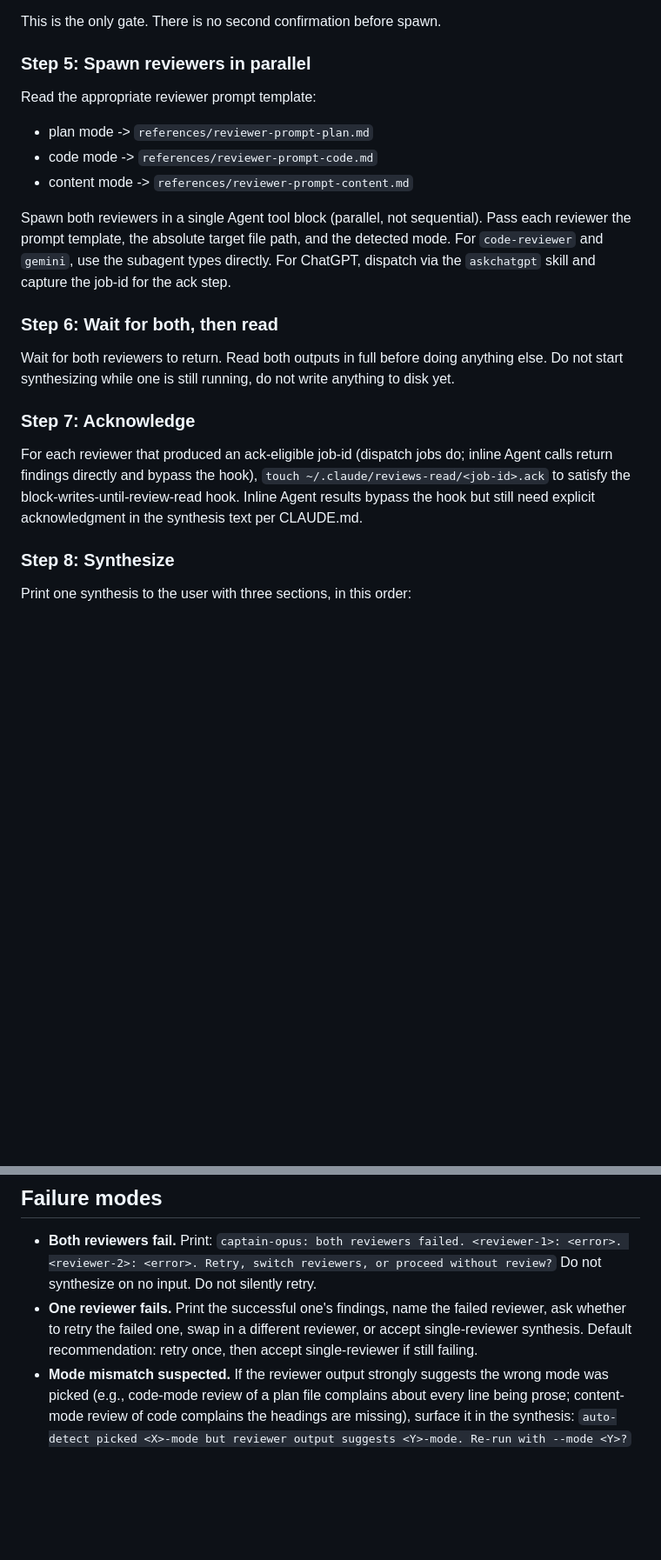
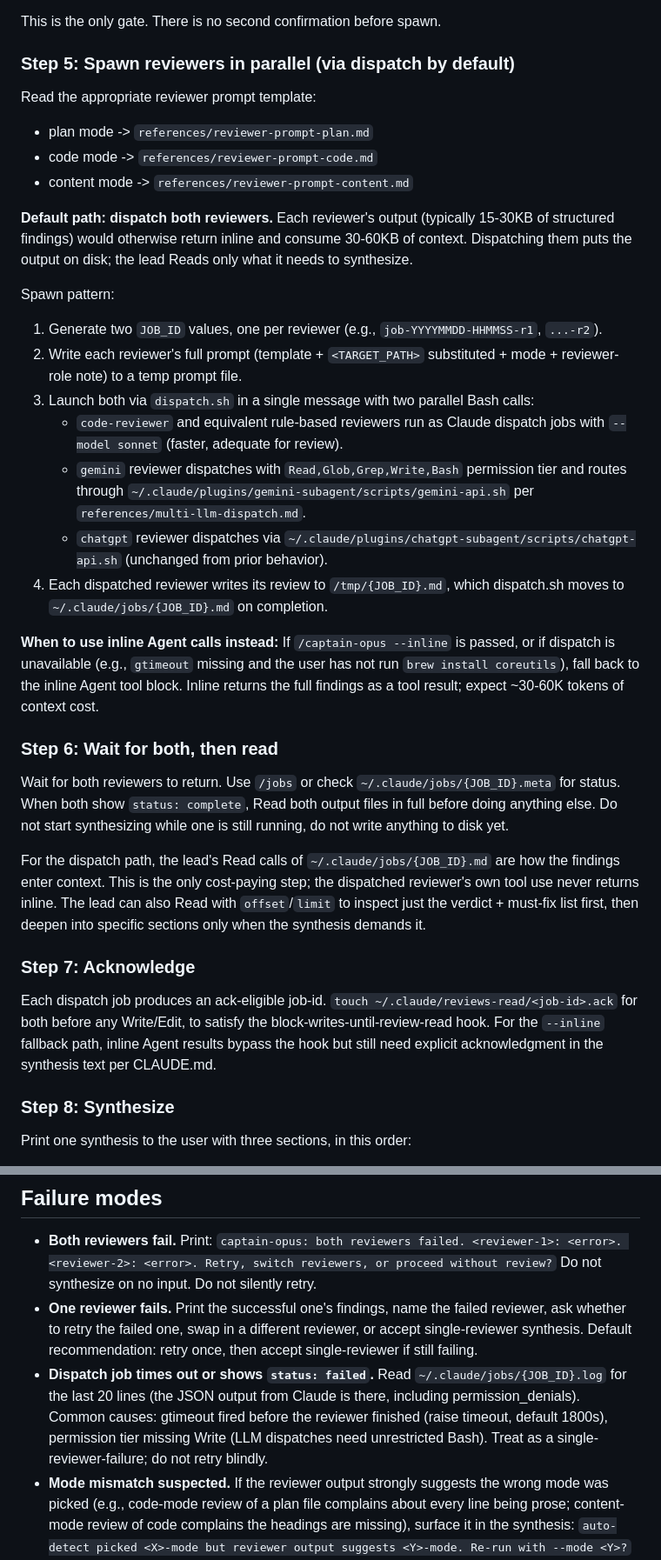
Before and after one commit to Damon-Stewart-1/claude-skills-public, a Markdown page: skills/captain-opus/SKILL.md, 2 parts joined by grey strips. Shown at 87% size. GitHub-like rendering; blank space fills up the shorter version.

```diff
--- a/skills/captain-opus/SKILL.md
+++ b/skills/captain-opus/SKILL.md
@@ -75,7 +75,7 @@ User-reply handling during the wait:
 
 This is the only gate. There is no second confirmation before spawn.
 
-### Step 5: Spawn reviewers in parallel
+### Step 5: Spawn reviewers in parallel (via dispatch by default)
 
 Read the appropriate reviewer prompt template:
 
@@ -83,15 +83,29 @@ Read the appropriate reviewer prompt template:
 - code mode -> `references/reviewer-prompt-code.md`
 - content mode -> `references/reviewer-prompt-content.md`
 
-Spawn both reviewers in a single Agent tool block (parallel, not sequential). Pass each reviewer the prompt template, the absolute target file path, and the detected mode. For `code-reviewer` and `gemini`, use the subagent types directly. For ChatGPT, dispatch via the `askchatgpt` skill and capture the job-id for the ack step.
+**Default path: dispatch both reviewers.** Each reviewer's output (typically 15-30KB of structured findings) would otherwise return inline and consume 30-60KB of context. Dispatching them puts the output on disk; the lead Reads only what it needs to synthesize.
+
+Spawn pattern:
+
+1. Generate two `JOB_ID` values, one per reviewer (e.g., `job-YYYYMMDD-HHMMSS-r1`, `...-r2`).
+2. Write each reviewer's full prompt (template + `<TARGET_PATH>` substituted + mode + reviewer-role note) to a temp prompt file.
+3. Launch both via `dispatch.sh` in a single message with two parallel Bash calls:
+   - `code-reviewer` and equivalent rule-based reviewers run as Claude dispatch jobs with `--model sonnet` (faster, adequate for review).
+   - `gemini` reviewer dispatches with `Read,Glob,Grep,Write,Bash` permission tier and routes through `~/.claude/plugins/gemini-subagent/scripts/gemini-api.sh` per `references/multi-llm-dispatch.md`.
+   - `chatgpt` reviewer dispatches via `~/.claude/plugins/chatgpt-subagent/scripts/chatgpt-api.sh` (unchanged from prior behavior).
+4. Each dispatched reviewer writes its review to `/tmp/{JOB_ID}.md`, which dispatch.sh moves to `~/.claude/jobs/{JOB_ID}.md` on completion.
+
+**When to use inline Agent calls instead:** If `/captain-opus --inline` is passed, or if dispatch is unavailable (e.g., `gtimeout` missing and the user has not run `brew install coreutils`), fall back to the inline Agent tool block. Inline returns the full findings as a tool result; expect ~30-60K tokens of context cost.
 
 ### Step 6: Wait for both, then read
 
-Wait for both reviewers to return. Read both outputs in full before doing anything else. Do not start synthesizing while one is still running, do not write anything to disk yet.
+Wait for both reviewers to return. Use `/jobs` or check `~/.claude/jobs/{JOB_ID}.meta` for status. When both show `status: complete`, Read both output files in full before doing anything else. Do not start synthesizing while one is still running, do not write anything to disk yet.
+
+For the dispatch path, the lead's Read calls of `~/.claude/jobs/{JOB_ID}.md` are how the findings enter context. This is the only cost-paying step; the dispatched reviewer's own tool use never returns inline. The lead can also Read with `offset`/`limit` to inspect just the verdict + must-fix list first, then deepen into specific sections only when the synthesis demands it.
 
 ### Step 7: Acknowledge
 
-For each reviewer that produced an ack-eligible job-id (dispatch jobs do; inline Agent calls return findings directly and bypass the hook), `touch ~/.claude/reviews-read/<job-id>.ack` to satisfy the block-writes-until-review-read hook. Inline Agent results bypass the hook but still need explicit acknowledgment in the synthesis text per CLAUDE.md.
+Each dispatch job produces an ack-eligible job-id. `touch ~/.claude/reviews-read/<job-id>.ack` for both before any Write/Edit, to satisfy the block-writes-until-review-read hook. For the `--inline` fallback path, inline Agent results bypass the hook but still need explicit acknowledgment in the synthesis text per CLAUDE.md.
 
 ### Step 8: Synthesize
 
@@ -147,6 +161,7 @@ Do NOT auto-write to the target file. Synthesis is the input to a human or next-
 
 - **Both reviewers fail.** Print: `captain-opus: both reviewers failed. <reviewer-1>: <error>. <reviewer-2>: <error>. Retry, switch reviewers, or proceed without review?` Do not synthesize on no input. Do not silently retry.
 - **One reviewer fails.** Print the successful one's findings, name the failed reviewer, ask whether to retry the failed one, swap in a different reviewer, or accept single-reviewer synthesis. Default recommendation: retry once, then accept single-reviewer if still failing.
+- **Dispatch job times out or shows `status: failed`.** Read `~/.claude/jobs/{JOB_ID}.log` for the last 20 lines (the JSON output from Claude is there, including permission_denials). Common causes: gtimeout fired before the reviewer finished (raise timeout, default 1800s), permission tier missing Write (LLM dispatches need unrestricted Bash). Treat as a single-reviewer-failure; do not retry blindly.
 - **Mode mismatch suspected.** If the reviewer output strongly suggests the wrong mode was picked (e.g., code-mode review of a plan file complains about every line being prose; content-mode review of code complains the headings are missing), surface it in the synthesis: `auto-detect picked <X>-mode but reviewer output suggests <Y>-mode. Re-run with --mode <Y>?`
 - **File too large.** If the target exceeds ~10000 lines or 200KB, print a warning and ask the user whether to proceed (reviewer cost will be high) or to scope down to a subset.
 - **Reviewer returns empty.** If a reviewer returns empty or null output (rate limit silently swallowed, agent timeout), treat it as a failure per the one-reviewer-fails path. Do not pretend it ran.
```
Also changed, not shown: skills/spawn-agent-team/SKILL.md (+32 -15 lines).
